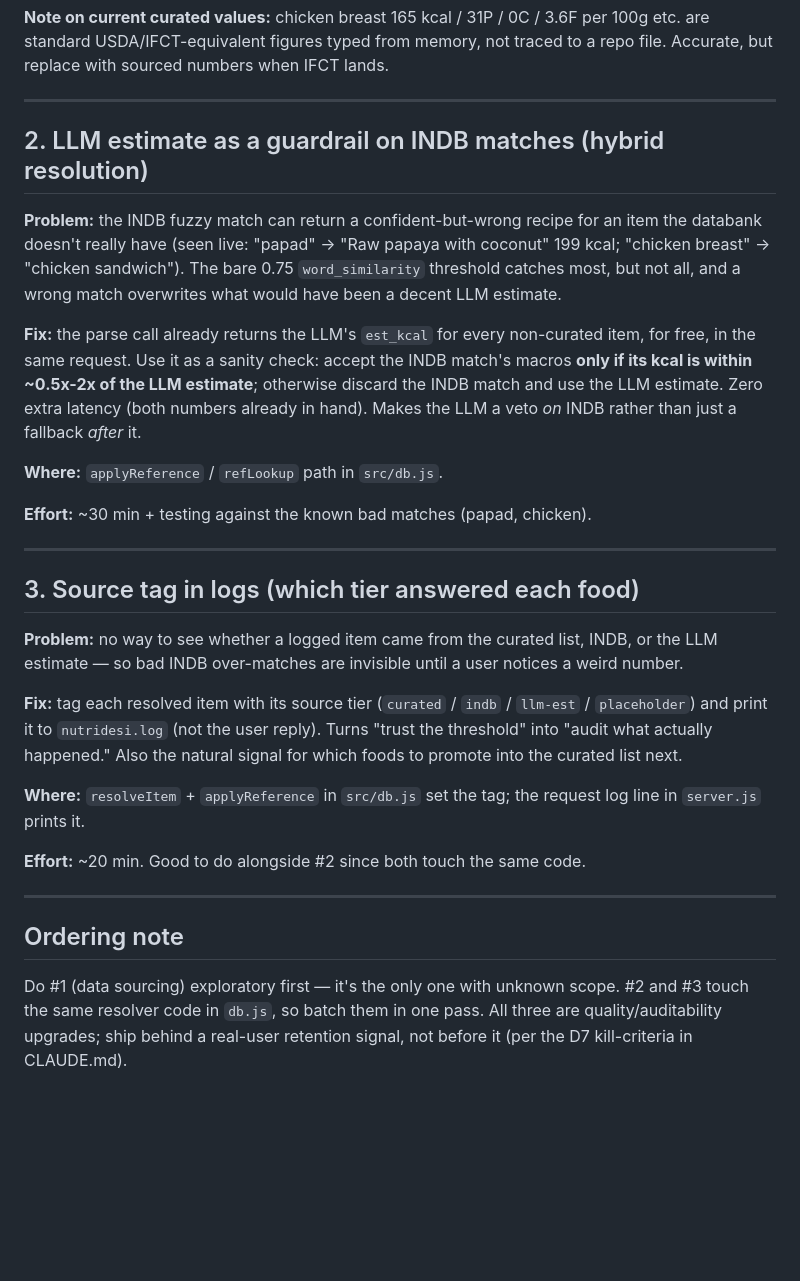
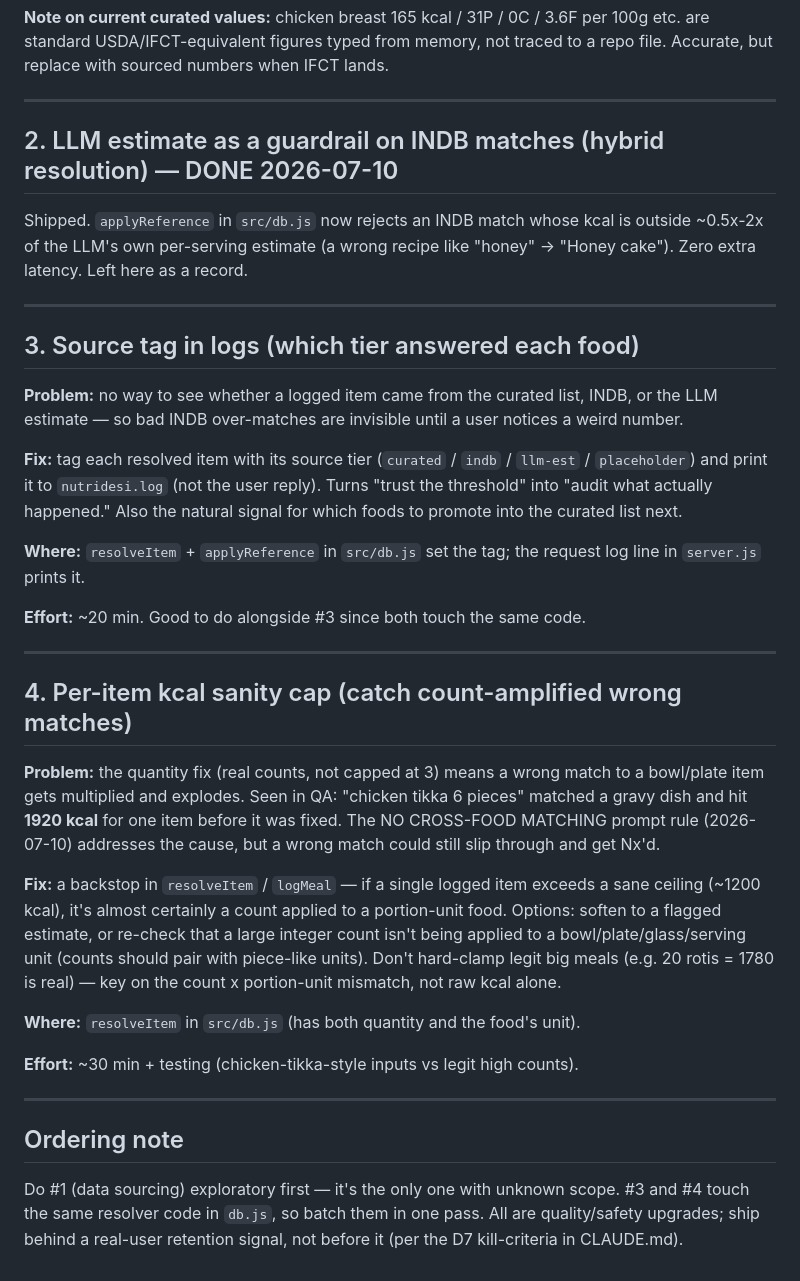
Before and after one commit to swamagic2525/nutridesi, a Markdown page: docs/post-launch-backlog.md, the part around the change. GitHub-like rendering; blank space fills up the shorter version.

Commit message:
Update backlog: mark INDB guardrail done, add per-item kcal sanity cap
#2 (LLM guardrail on INDB) shipped today. Add #4: sanity backstop for
count-amplified wrong matches (chicken-tikka-6-pieces class).

```diff
--- a/docs/post-launch-backlog.md
+++ b/docs/post-launch-backlog.md
@@ -32,24 +32,11 @@ traced to a repo file. Accurate, but replace with sourced numbers when IFCT land
 
 ---
 
-## 2. LLM estimate as a guardrail on INDB matches (hybrid resolution)
+## 2. LLM estimate as a guardrail on INDB matches (hybrid resolution) — DONE 2026-07-10
 
-**Problem:** the INDB fuzzy match can return a confident-but-wrong recipe for an
-item the databank doesn't really have (seen live: "papad" -> "Raw papaya with
-coconut" 199 kcal; "chicken breast" -> "chicken sandwich"). The bare 0.75
-`word_similarity` threshold catches most, but not all, and a wrong match
-overwrites what would have been a decent LLM estimate.
-
-**Fix:** the parse call already returns the LLM's `est_kcal` for every
-non-curated item, for free, in the same request. Use it as a sanity check:
-accept the INDB match's macros **only if its kcal is within ~0.5x-2x of the LLM
-estimate**; otherwise discard the INDB match and use the LLM estimate. Zero
-extra latency (both numbers already in hand). Makes the LLM a veto *on* INDB
-rather than just a fallback *after* it.
-
-**Where:** `applyReference` / `refLookup` path in `src/db.js`.
-
-**Effort:** ~30 min + testing against the known bad matches (papad, chicken).
+Shipped. `applyReference` in `src/db.js` now rejects an INDB match whose kcal is
+outside ~0.5x-2x of the LLM's own per-serving estimate (a wrong recipe like
+"honey" -> "Honey cake"). Zero extra latency. Left here as a record.
 
 ---
 
@@ -67,13 +54,35 @@ signal for which foods to promote into the curated list next.
 **Where:** `resolveItem` + `applyReference` in `src/db.js` set the tag; the
 request log line in `server.js` prints it.
 
-**Effort:** ~20 min. Good to do alongside #2 since both touch the same code.
+**Effort:** ~20 min. Good to do alongside #3 since both touch the same code.
+
+---
+
+## 4. Per-item kcal sanity cap (catch count-amplified wrong matches)
+
+**Problem:** the quantity fix (real counts, not capped at 3) means a wrong match
+to a bowl/plate item gets multiplied and explodes. Seen in QA: "chicken tikka
+6 pieces" matched a gravy dish and hit **1920 kcal** for one item before it was
+fixed. The NO CROSS-FOOD MATCHING prompt rule (2026-07-10) addresses the cause,
+but a wrong match could still slip through and get Nx'd.
+
+**Fix:** a backstop in `resolveItem` / `logMeal` — if a single logged item
+exceeds a sane ceiling (~1200 kcal), it's almost certainly a count applied to a
+portion-unit food. Options: soften to a flagged estimate, or re-check that a
+large integer count isn't being applied to a bowl/plate/glass/serving unit
+(counts should pair with piece-like units). Don't hard-clamp legit big meals
+(e.g. 20 rotis = 1780 is real) — key on the count x portion-unit mismatch, not
+raw kcal alone.
+
+**Where:** `resolveItem` in `src/db.js` (has both quantity and the food's unit).
+
+**Effort:** ~30 min + testing (chicken-tikka-style inputs vs legit high counts).
 
 ---
 
 ## Ordering note
 
 Do #1 (data sourcing) exploratory first — it's the only one with unknown scope.
-#2 and #3 touch the same resolver code in `db.js`, so batch them in one pass.
-All three are quality/auditability upgrades; ship behind a real-user retention
-signal, not before it (per the D7 kill-criteria in CLAUDE.md).
+#3 and #4 touch the same resolver code in `db.js`, so batch them in one pass.
+All are quality/safety upgrades; ship behind a real-user retention signal, not
+before it (per the D7 kill-criteria in CLAUDE.md).
```
